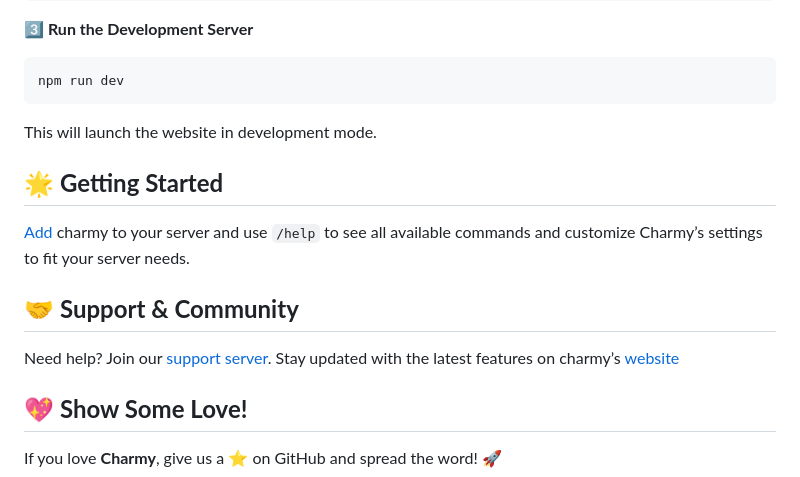
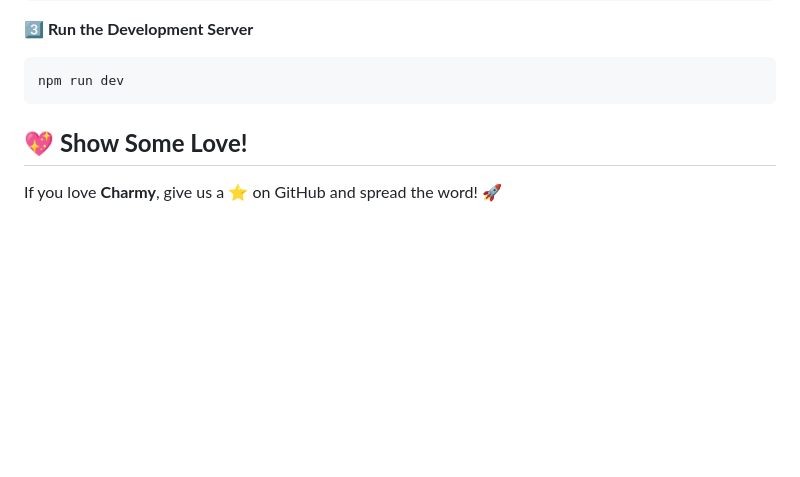
Before and after one commit to yurehito/charmy-website, a Markdown page: README.md, the part around the change. GitHub-like rendering; blank space fills up the shorter version.

````diff
--- a/README.md
+++ b/README.md
@@ -79,18 +79,6 @@ npm install
 ```sh
 npm run dev
 ```
-This will launch the website in development mode.
-
-
-## 🌟 **Getting Started**
-
-[Add](https://discord.com/oauth2/authorize?client_id=1342845939978735718) charmy to your server and use `/help` to see all available commands and customize Charmy’s settings to fit your server needs.
-
-
-## 🤝 **Support & Community**
-
-Need help? Join our [support server](https://dsc.gg/zipify). Stay updated with the latest features on charmy’s [website](https://charmy.is-a.dev)
-
 
 ## 💖 **Show Some Love!**
 If you love **Charmy**, give us a ⭐ on GitHub and spread the word! 🚀
````
